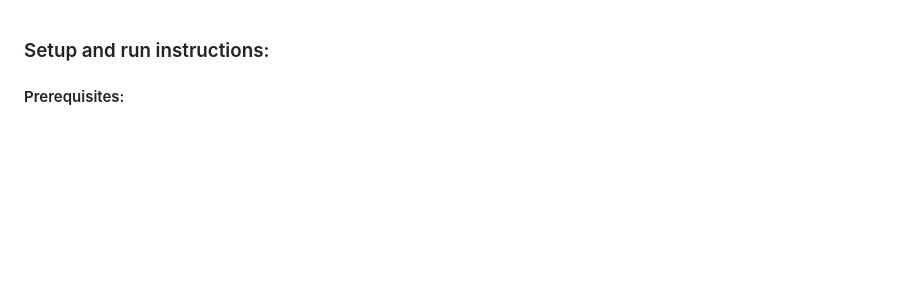
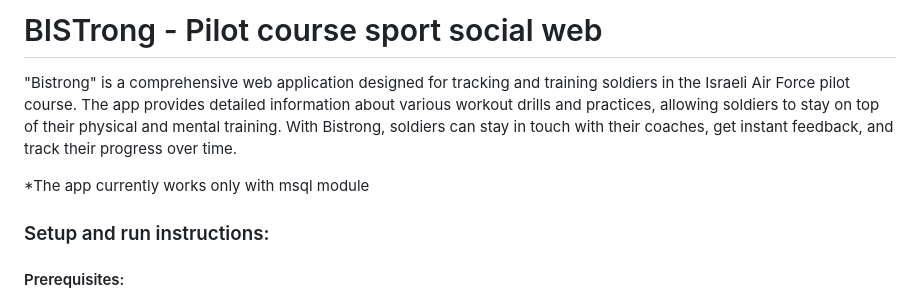
Before and after one commit to nitaymayo/My-Portfolio, a Markdown page: FLASK/BISTrong/README.md, the part around the change. GitHub-like rendering; blank space fills up the shorter version.

```diff
--- a/FLASK/BISTrong/README.md
+++ b/FLASK/BISTrong/README.md
@@ -1,3 +1,9 @@
+# BISTrong - Pilot course sport social web
+"Bistrong" is a comprehensive web application designed for tracking and training soldiers in the Israeli Air Force pilot course. The app provides detailed information about various workout drills and practices, allowing soldiers to stay on top of their physical and mental training. With Bistrong, soldiers can stay in touch with their coaches, get instant feedback, and track their progress over time.
+
+*The app currently works only with msql module
+
+
 ### Setup and run instructions:
 
 #### Prerequisites:
```
